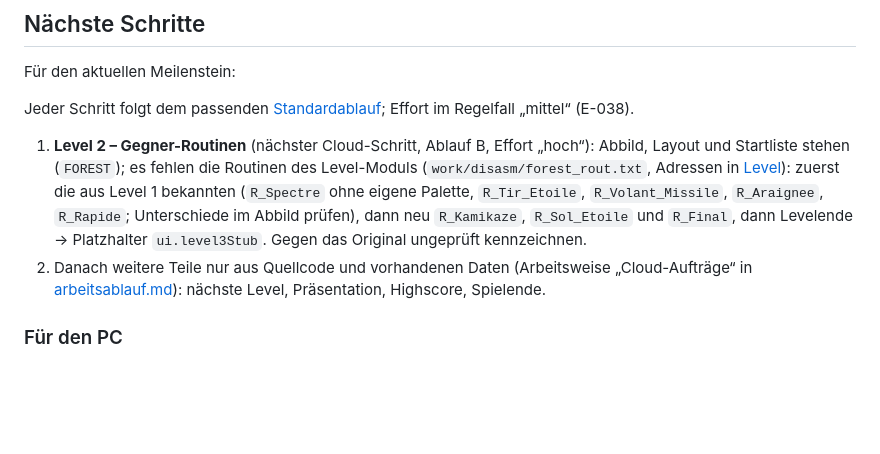
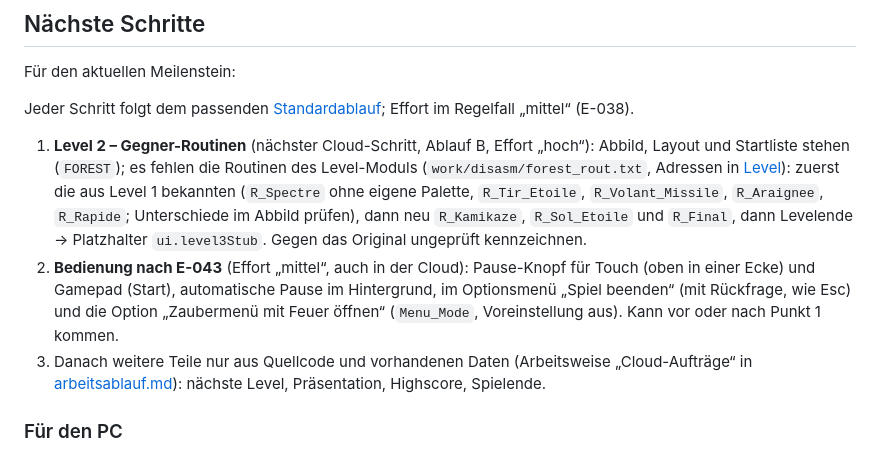
Before and after one commit to stike0711/agony-remake, a Markdown page: wiki/status.md, the part around the change. Rendered like a GitHub page; blank space fills up the shorter version.

```diff
--- a/wiki/status.md
+++ b/wiki/status.md
@@ -79,7 +79,10 @@ Jeder Schritt folgt dem passenden [Standardablauf](arbeitsablauf.md); Effort im
    eigene Palette, `R_Tir_Etoile`, `R_Volant_Missile`, `R_Araignee`, `R_Rapide`; Unterschiede im Abbild prüfen),
    dann neu `R_Kamikaze`, `R_Sol_Etoile` und `R_Final`, dann Levelende → Platzhalter `ui.level3Stub`. Gegen das
    Original ungeprüft kennzeichnen.
-2. Danach weitere Teile nur aus Quellcode und vorhandenen Daten (Arbeitsweise „Cloud-Aufträge“ in
+2. **Bedienung nach E-043** (Effort „mittel“, auch in der Cloud): Pause-Knopf für Touch (oben in einer Ecke) und
+   Gamepad (Start), automatische Pause im Hintergrund, im Optionsmenü „Spiel beenden“ (mit Rückfrage, wie Esc) und
+   die Option „Zaubermenü mit Feuer öffnen“ (`Menu_Mode`, Voreinstellung aus). Kann vor oder nach Punkt 1 kommen.
+3. Danach weitere Teile nur aus Quellcode und vorhandenen Daten (Arbeitsweise „Cloud-Aufträge“ in
    [arbeitsablauf.md](arbeitsablauf.md)): nächste Level, Präsentation, Highscore, Spielende.
 
 ### Für den PC
```
Also changed, not shown: wiki/entscheidungen.md (+15 -2 lines).
